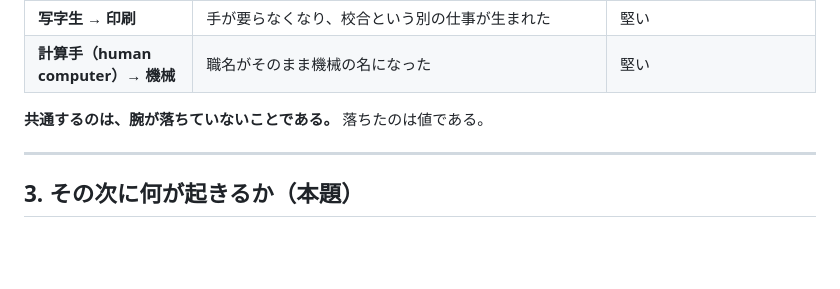
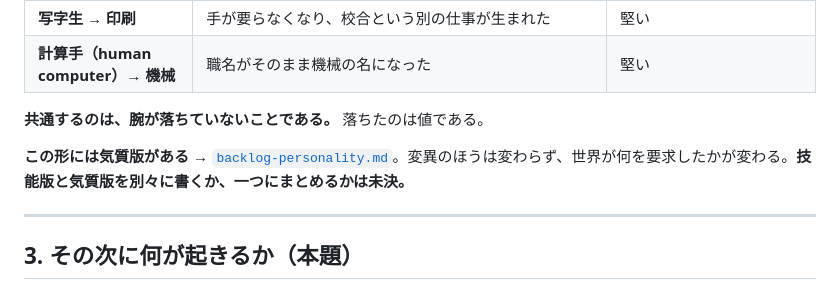
Before and after one commit to klimemam/ehon, a Markdown page: files/works/backlog-rhyme.md, the part around the change. Drawn GitHub-style; blank space fills up the shorter version.

```diff
--- a/files/works/backlog-rhyme.md
+++ b/files/works/backlog-rhyme.md
@@ -30,6 +30,8 @@
 | **計算手（human computer）→ 機械** | 職名がそのまま機械の名になった | 堅い |
 
 **共通するのは、腕が落ちていないことである。** 落ちたのは値である。
+
+**この形には気質版がある** → [`backlog-personality.md`](backlog-personality.md)。変異のほうは変わらず、世界が何を要求したかが変わる。**技能版と気質版を別々に書くか、一つにまとめるかは未決。**
 
 ---
 
```
Also changed, not shown: files/works/backlog-personality.md (+1 -1 lines), files/works/phases.md (+2 -0 lines).
